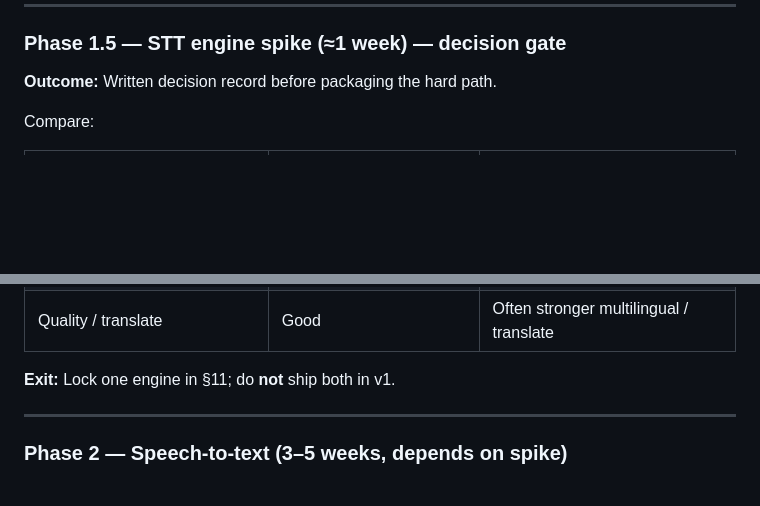
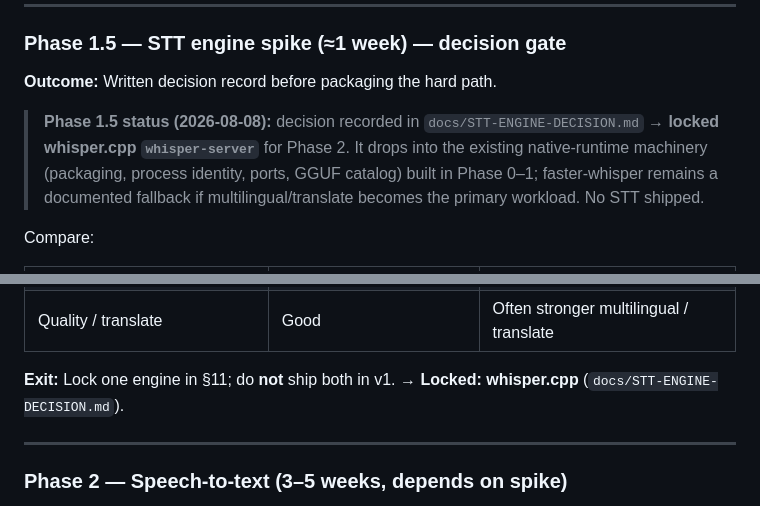
Before and after one commit to ilan4ever/Dflash-Console, a Markdown page: docs/MULTI-MODAL-RUNTIME-PLAN.md, 2 parts joined by grey strips. Drawn GitHub-style; blank space fills up the shorter version.

Commit message:
Phase 1.5: STT engine spike decision (lock whisper.cpp whisper-server for Phase 2)

```diff
--- a/docs/MULTI-MODAL-RUNTIME-PLAN.md
+++ b/docs/MULTI-MODAL-RUNTIME-PLAN.md
@@ -311,6 +311,13 @@ Without this, stop-others, restart adoption, and shutdown cleanup **silently lea
 
 **Outcome:** Written decision record before packaging the hard path.
 
+> **Phase 1.5 status (2026-08-08):** decision recorded in
+> `docs/STT-ENGINE-DECISION.md` → **locked whisper.cpp `whisper-server`** for
+> Phase 2. It drops into the existing native-runtime machinery (packaging,
+> process identity, ports, GGUF catalog) built in Phase 0–1; faster-whisper
+> remains a documented fallback if multilingual/translate becomes the primary
+> workload. No STT shipped.
+
 Compare:
 
 | | **whisper.cpp `whisper-server`** | **faster-whisper** |
@@ -321,7 +328,7 @@ Compare:
 | Model source | GGUF-whisper | HF safetensors repos (matches catalog) |
 | Quality / translate | Good | Often stronger multilingual / translate |
 
-**Exit:** Lock one engine in §11; do **not** ship both in v1.
+**Exit:** Lock one engine in §11; do **not** ship both in v1. → **Locked: whisper.cpp** (`docs/STT-ENGINE-DECISION.md`).
 
 ---
 
```
Also changed, not shown: docs/STT-ENGINE-DECISION.md (added, +49 -0 lines).
